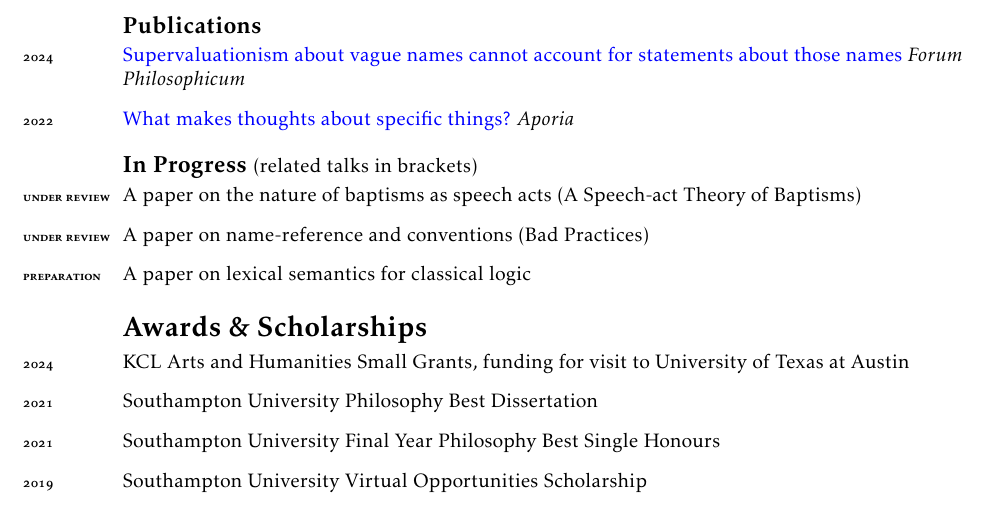
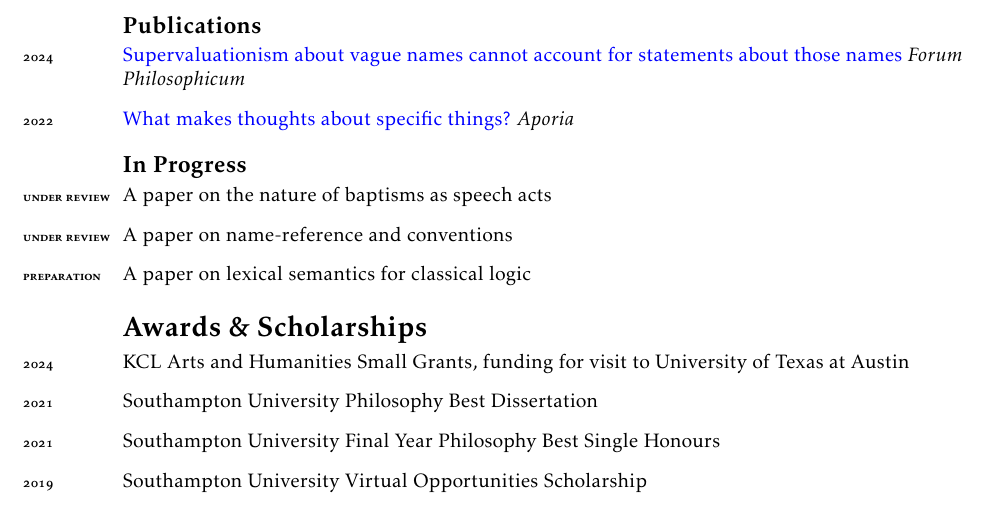
Before and after one commit to Hugo-Heagren/CV-and-website, a LaTeX CV (cv.tex): part of page 1 of 3, cut so that both start at the same text. Compiled offline with pdfLaTeX.

Commit message:
cv.tex: stop using brackets for related talks

```diff
--- a/cv.tex
+++ b/cv.tex
@@ -58,12 +58,10 @@
 \item[{2022}] \href{https://ojs.st-andrews.ac.uk/index.php/aporia/article/view/2451}{What makes thoughts about specific things?} \textit{Aporia}
 \end{description}
 
-\subsection*{In Progress \secnote{related talks in brackets}}
+\subsection*{In Progress}
 \begin{description}
 \item[under review] A paper on the nature of baptisms as speech acts
-  (A Speech-act Theory of Baptisms)
-\item[under review] A paper on name-reference and conventions (Bad
-  Practices)
+\item[under review] A paper on name-reference and conventions
 \item[preparation] A paper on lexical semantics for classical logic
 \end{description}
 
```
